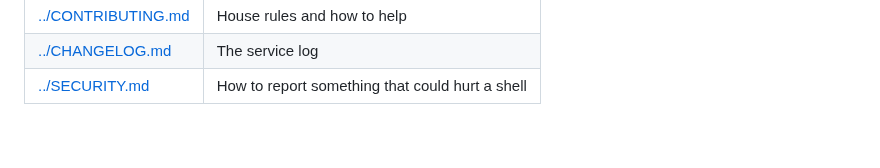
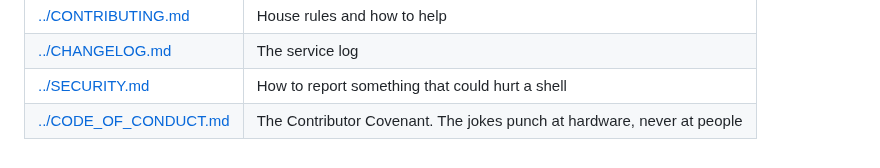
Before and after one commit to reactivepixels/sparklebios, a Markdown page: docs/README.md, the part around the change. Rendered like a GitHub page.

```diff
--- a/docs/README.md
+++ b/docs/README.md
@@ -18,3 +18,4 @@ Elsewhere in the repository:
 | [../CONTRIBUTING.md](../CONTRIBUTING.md) | House rules and how to help |
 | [../CHANGELOG.md](../CHANGELOG.md) | The service log |
 | [../SECURITY.md](../SECURITY.md) | How to report something that could hurt a shell |
+| [../CODE_OF_CONDUCT.md](../CODE_OF_CONDUCT.md) | The Contributor Covenant. The jokes punch at hardware, never at people |
```
Also changed, not shown: CHANGELOG.md (+1 -0 lines), CODE_OF_CONDUCT.md (added, +84 -0 lines), CONTRIBUTING.md (+5 -0 lines), docs/assets/social-preview.png, 1 other file.
